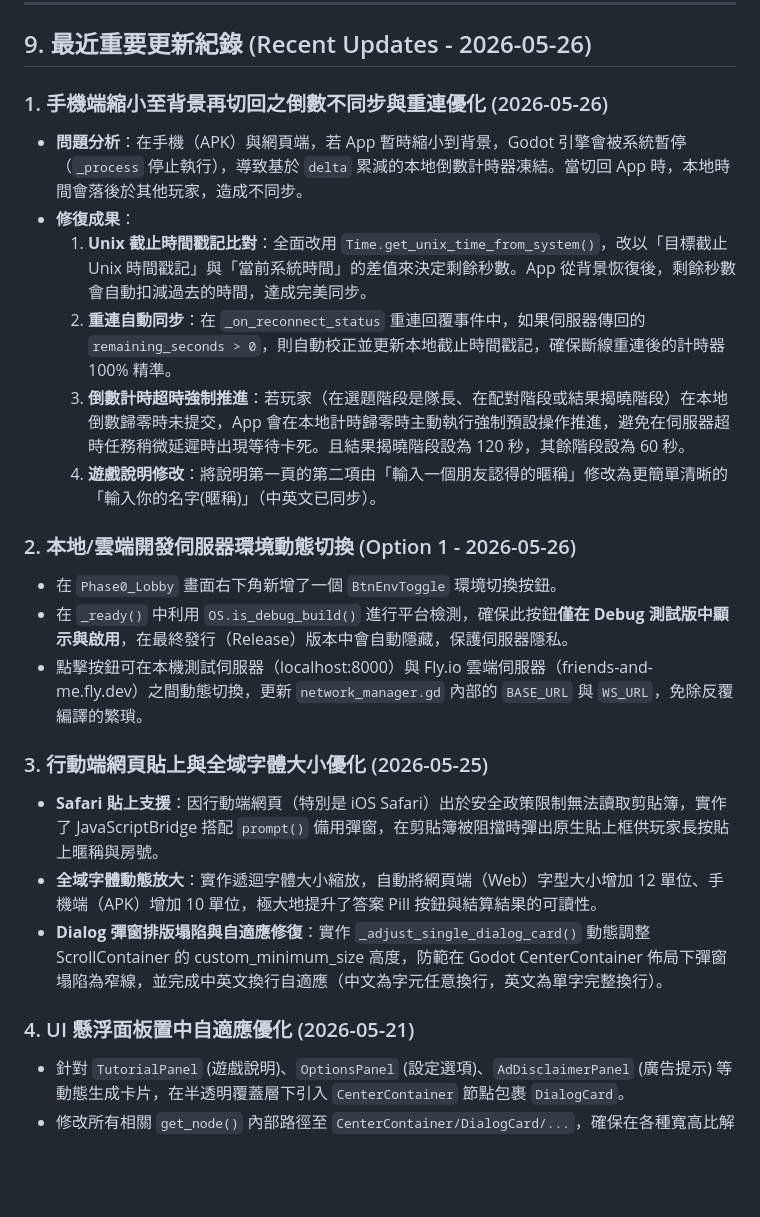
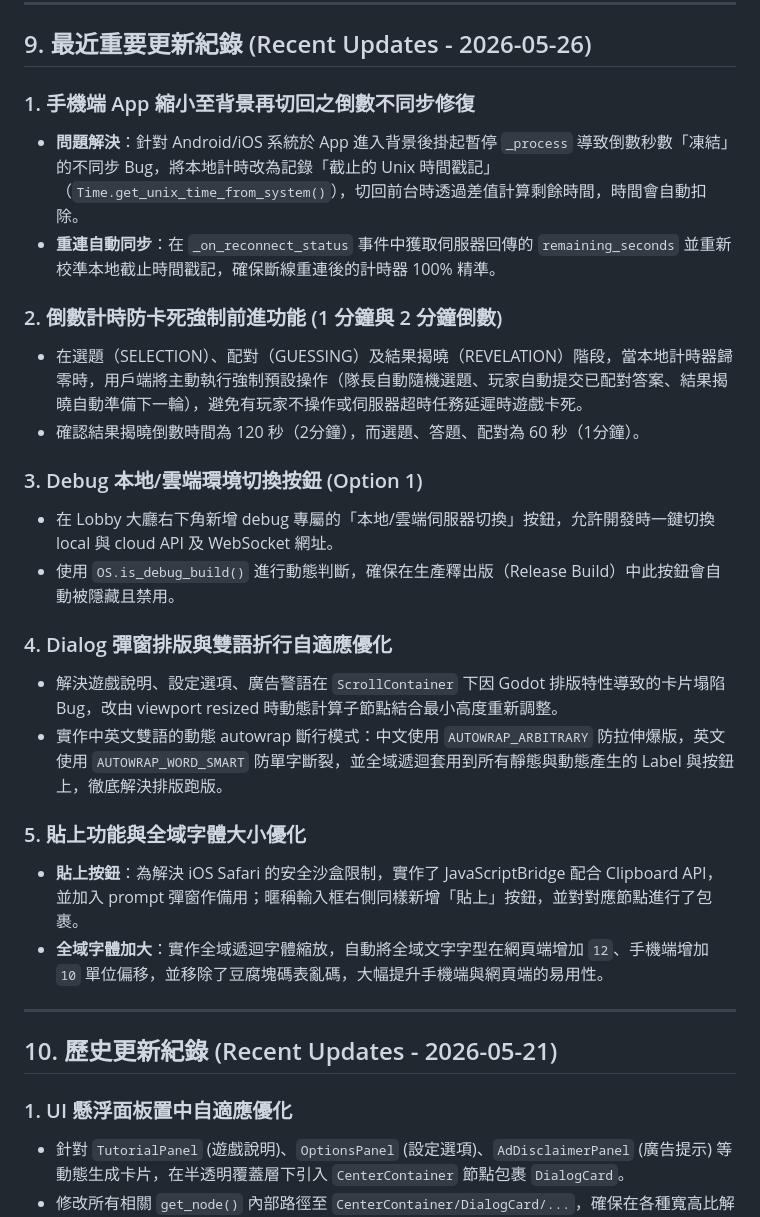
Before and after one commit to hank92312/Friend-Me, a Markdown page: APP.md, the part around the change. Rendered like a GitHub page; blank space fills up the shorter version.

Commit message:
Update documentation and handoff files with recent changes

```diff
--- a/APP.md
+++ b/APP.md
@@ -190,25 +190,31 @@ Main (Control)
 
 ## 9. 最近重要更新紀錄 (Recent Updates - 2026-05-26)
 
-### 1. 手機端縮小至背景再切回之倒數不同步與重連優化 (2026-05-26)
-- **問題分析**：在手機（APK）與網頁端，若 App 暫時縮小到背景，Godot 引擎會被系統暫停（`_process` 停止執行），導致基於 `delta` 累減的本地倒數計時器凍結。當切回 App 時，本地時間會落後於其他玩家，造成不同步。
-- **修復成果**：
-  1. **Unix 截止時間戳記比對**：全面改用 `Time.get_unix_time_from_system()`，改以「目標截止 Unix 時間戳記」與「當前系統時間」的差值來決定剩餘秒數。App 從背景恢復後，剩餘秒數會自動扣減過去的時間，達成完美同步。
-  2. **重連自動同步**：在 `_on_reconnect_status` 重連回覆事件中，如果伺服器傳回的 `remaining_seconds > 0`，則自動校正並更新本地截止時間戳記，確保斷線重連後的計時器 100% 精準。
-  3. **倒數計時超時強制推進**：若玩家（在選題階段是隊長、在配對階段或結果揭曉階段）在本地倒數歸零時未提交，App 會在本地計時歸零時主動執行強制預設操作推進，避免在伺服器超時任務稍微延遲時出現等待卡死。且結果揭曉階段設為 120 秒，其餘階段設為 60 秒。
-  4. **遊戲說明修改**：將說明第一頁的第二項由「輸入一個朋友認得的暱稱」修改為更簡單清晰的「輸入你的名字(暱稱)」（中英文已同步）。
+### 1. 手機端 App 縮小至背景再切回之倒數不同步修復
+- **問題解決**：針對 Android/iOS 系統於 App 進入背景後掛起暫停 `_process` 導致倒數秒數「凍結」的不同步 Bug，將本地計時改為記錄「截止的 Unix 時間戳記」（`Time.get_unix_time_from_system()`），切回前台時透過差值計算剩餘時間，時間會自動扣除。
+- **重連自動同步**：在 `_on_reconnect_status` 事件中獲取伺服器回傳的 `remaining_seconds` 並重新校準本地截止時間戳記，確保斷線重連後的計時器 100% 精準。
 
-### 2. 本地/雲端開發伺服器環境動態切換 (Option 1 - 2026-05-26)
-- 在 `Phase0_Lobby` 畫面右下角新增了一個 `BtnEnvToggle` 環境切換按鈕。
-- 在 `_ready()` 中利用 `OS.is_debug_build()` 進行平台檢測，確保此按鈕**僅在 Debug 測試版中顯示與啟用**，在最終發行（Release）版本中會自動隱藏，保護伺服器隱私。
-- 點擊按鈕可在本機測試伺服器（localhost:8000）與 Fly.io 雲端伺服器（friends-and-me.fly.dev）之間動態切換，更新 `network_manager.gd` 內部的 `BASE_URL` 與 `WS_URL`，免除反覆編譯的繁瑣。
+### 2. 倒數計時防卡死強制前進功能 (1 分鐘與 2 分鐘倒數)
+- 在選題（SELECTION）、配對（GUESSING）及結果揭曉（REVELATION）階段，當本地計時器歸零時，用戶端將主動執行強制預設操作（隊長自動隨機選題、玩家自動提交已配對答案、結果揭曉自動準備下一輪），避免有玩家不操作或伺服器超時任務延遲時遊戲卡死。
+- 確認結果揭曉倒數時間為 120 秒（2分鐘），而選題、答題、配對為 60 秒（1分鐘）。
 
-### 3. 行動端網頁貼上與全域字體大小優化 (2026-05-25)
-- **Safari 貼上支援**：因行動端網頁（特別是 iOS Safari）出於安全政策限制無法讀取剪貼簿，實作了 JavaScriptBridge 搭配 `prompt()` 備用彈窗，在剪貼簿被阻擋時彈出原生貼上框供玩家長按貼上暱稱與房號。
-- **全域字體動態放大**：實作遞迴字體大小縮放，自動將網頁端（Web）字型大小增加 12 單位、手機端（APK）增加 10 單位，極大地提升了答案 Pill 按鈕與結算結果的可讀性。
-- **Dialog 彈窗排版塌陷與自適應修復**：實作 `_adjust_single_dialog_card()` 動態調整 ScrollContainer 的 custom_minimum_size 高度，防範在 Godot CenterContainer 佈局下彈窗塌陷為窄線，並完成中英文換行自適應（中文為字元任意換行，英文為單字完整換行）。
+### 3. Debug 本地/雲端環境切換按鈕 (Option 1)
+- 在 Lobby 大廳右下角新增 debug 專屬的「本地/雲端伺服器切換」按鈕，允許開發時一鍵切換 local 與 cloud API 及 WebSocket 網址。
+- 使用 `OS.is_debug_build()` 進行動態判斷，確保在生產釋出版（Release Build）中此按鈕會自動被隱藏且禁用。
 
-### 4. UI 懸浮面板置中自適應優化 (2026-05-21)
+### 4. Dialog 彈窗排版與雙語折行自適應優化
+- 解決遊戲說明、設定選項、廣告警語在 `ScrollContainer` 下因 Godot 排版特性導致的卡片塌陷 Bug，改由 viewport resized 時動態計算子節點結合最小高度重新調整。
+- 實作中英文雙語的動態 autowrap 斷行模式：中文使用 `AUTOWRAP_ARBITRARY` 防拉伸爆版，英文使用 `AUTOWRAP_WORD_SMART` 防單字斷裂，並全域遞迴套用到所有靜態與動態產生的 Label 與按鈕上，徹底解決排版跑版。
+
+### 5. 貼上功能與全域字體大小優化
+- **貼上按鈕**：為解決 iOS Safari 的安全沙盒限制，實作了 JavaScriptBridge 配合 Clipboard API，並加入 prompt 彈窗作備用；暱稱輸入框右側同樣新增「貼上」按鈕，並對對應節點進行了包裹。
+- **全域字體加大**：實作全域遞迴字體縮放，自動將全域文字字型在網頁端增加 `12`、手機端增加 `10` 單位偏移，並移除了豆腐塊碼表亂碼，大幅提升手機端與網頁端的易用性。
+
+---
+
+## 10. 歷史更新紀錄 (Recent Updates - 2026-05-21)
+
+### 1. UI 懸浮面板置中自適應優化
 - 針對 `TutorialPanel` (遊戲說明)、`OptionsPanel` (設定選項)、`AdDisclaimerPanel` (廣告提示) 等動態生成卡片，在半透明覆蓋層下引入 `CenterContainer` 節點包裹 `DialogCard`。
 - 修改所有相關 `get_node()` 內部路徑至 `CenterContainer/DialogCard/...`，確保在各種寬高比解析度下（包括 PC 端寬螢幕與手機端窄螢幕）卡片皆能保持置中，防偏置跑版。
 
```
Also changed, not shown: TODO_NEXT_AI.md (+39 -5 lines).
